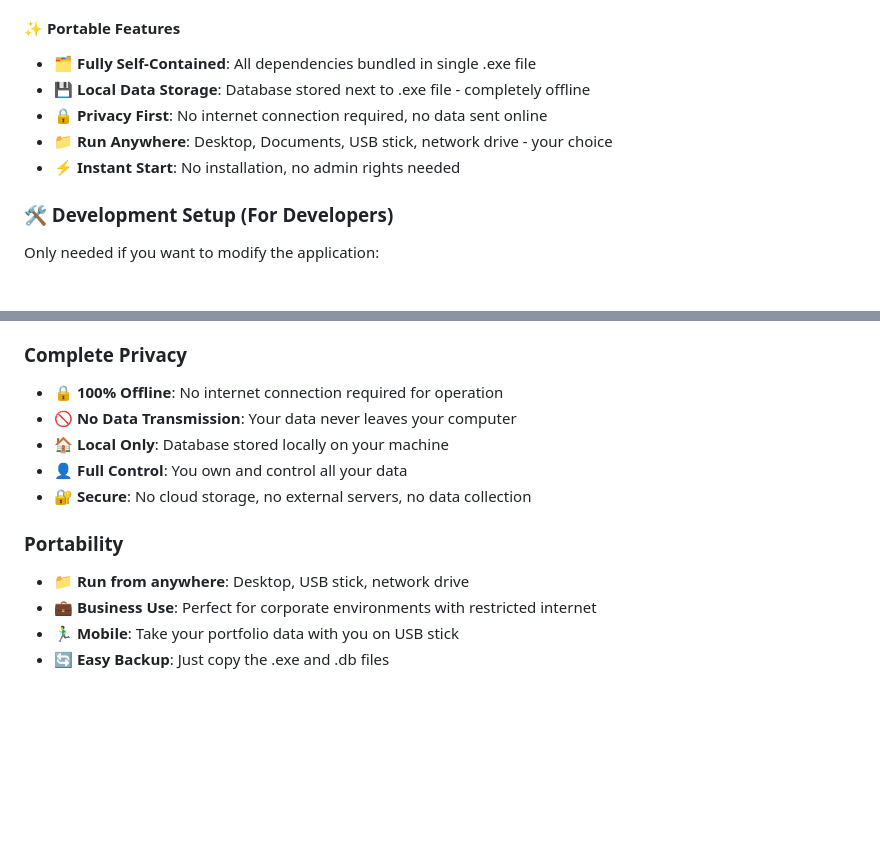
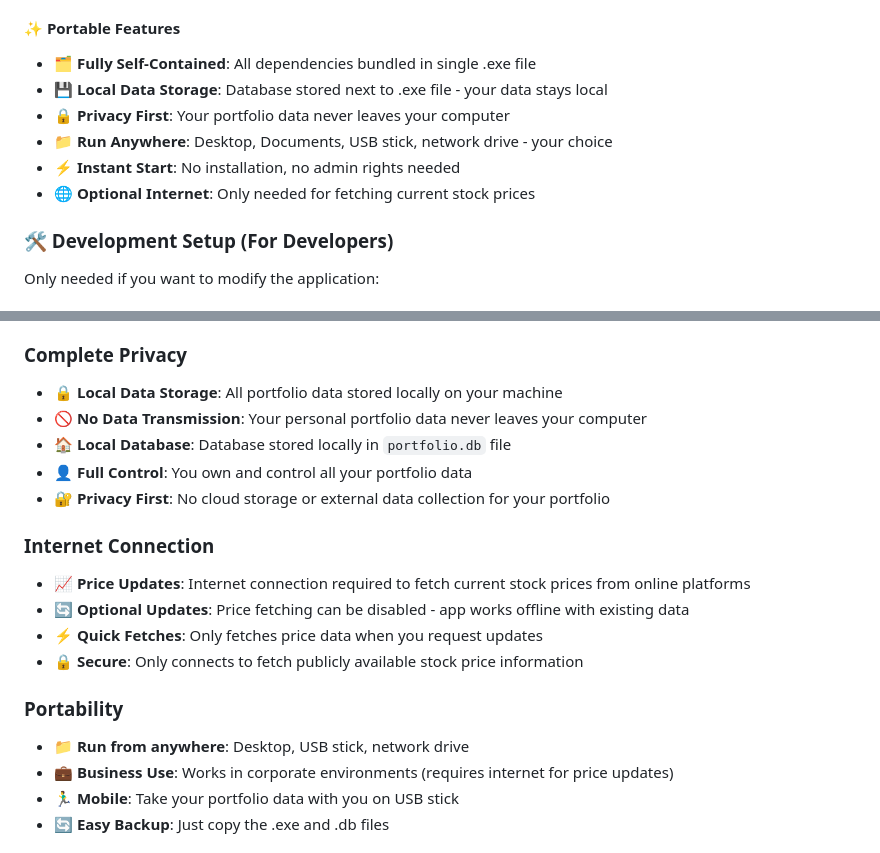
Before and after one commit to rikvdb229/OTC_PORTFOLIO_APP, a Markdown page: README.md, 2 parts joined by grey strips. GitHub-like rendering; blank space fills up the shorter version.

Commit message:
Clarify internet requirement for stock price updates in README
- Update privacy section to clarify only portfolio data stays local
- Add Internet Connection section explaining price fetching requirements
- Clarify that internet is optional - app works offline with existing data
- Update portable features to mention internet requirement for price updates

🤖 Generated with [Claude Code](https://claude.ai/code)

Co-Authored-By: Claude <noreply@anthropic.com>

```diff
--- a/README.md
+++ b/README.md
@@ -47,10 +47,11 @@ A comprehensive desktop application for managing stock options portfolios, built
 
 #### ✨ Portable Features
 - **🗂️ Fully Self-Contained**: All dependencies bundled in single .exe file
-- **💾 Local Data Storage**: Database stored next to .exe file - completely offline
-- **🔒 Privacy First**: No internet connection required, no data sent online
+- **💾 Local Data Storage**: Database stored next to .exe file - your data stays local
+- **🔒 Privacy First**: Your portfolio data never leaves your computer
 - **📁 Run Anywhere**: Desktop, Documents, USB stick, network drive - your choice
 - **⚡ Instant Start**: No installation, no admin rights needed
+- **🌐 Optional Internet**: Only needed for fetching current stock prices
 
 ### 🛠️ Development Setup (For Developers)
 
@@ -98,15 +99,21 @@ npm run build:all
 - **Backup**: Manual backup by copying the .db file
 
 ### Complete Privacy
-- **🔒 100% Offline**: No internet connection required for operation
-- **🚫 No Data Transmission**: Your data never leaves your computer
-- **🏠 Local Only**: Database stored locally on your machine
-- **👤 Full Control**: You own and control all your data
-- **🔐 Secure**: No cloud storage, no external servers, no data collection
+- **🔒 Local Data Storage**: All portfolio data stored locally on your machine
+- **🚫 No Data Transmission**: Your personal portfolio data never leaves your computer
+- **🏠 Local Database**: Database stored locally in `portfolio.db` file
+- **👤 Full Control**: You own and control all your portfolio data
+- **🔐 Privacy First**: No cloud storage or external data collection for your portfolio
+
+### Internet Connection
+- **📈 Price Updates**: Internet connection required to fetch current stock prices from online platforms
+- **🔄 Optional Updates**: Price fetching can be disabled - app works offline with existing data
+- **⚡ Quick Fetches**: Only fetches price data when you request updates
+- **🔒 Secure**: Only connects to fetch publicly available stock price information
 
 ### Portability
 - **📁 Run from anywhere**: Desktop, USB stick, network drive
-- **💼 Business Use**: Perfect for corporate environments with restricted internet
+- **💼 Business Use**: Works in corporate environments (requires internet for price updates)
 - **🏃‍♂️ Mobile**: Take your portfolio data with you on USB stick
 - **🔄 Easy Backup**: Just copy the .exe and .db files
 
```
